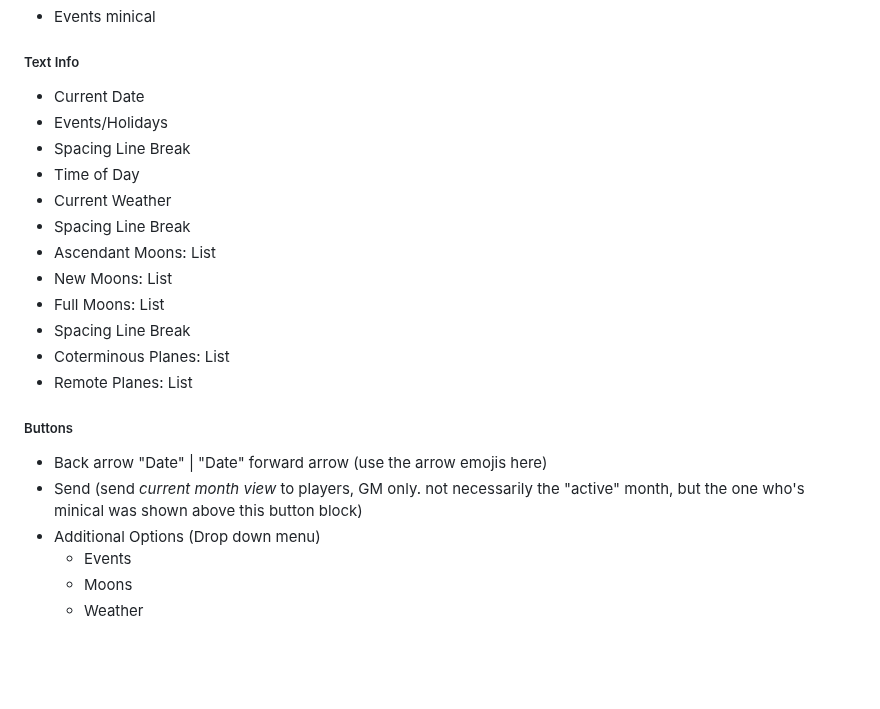
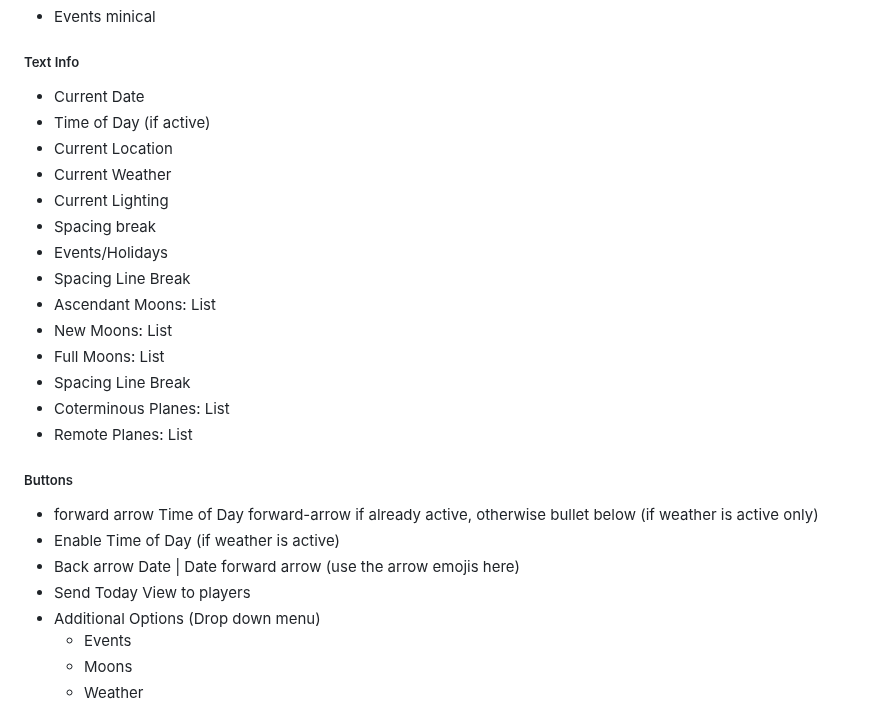
Before and after one commit to MCherry1/calendar, a Markdown page: Design Tasks.md, the part around the change. GitHub-like rendering; blank space fills up the shorter version.

Commit message:
vault backup: 2026-03-17 17:26:39

```diff
--- a/Design Tasks.md
+++ b/Design Tasks.md
@@ -97,10 +97,12 @@ Aside from !cal, each these is the default entry point to their subsystem. ALL o
 * Events minical
 ##### Text Info
 * Current Date
+* Time of Day (if active)
+* Current Location
+* Current Weather
+* Current Lighting
+* Spacing break
 * Events/Holidays
-* Spacing Line Break
-* Time of Day
-* Current Weather
 * Spacing Line Break
 * Ascendant Moons: List
 * New Moons: List
@@ -109,8 +111,10 @@ Aside from !cal, each these is the default entry point to their subsystem. ALL o
 * Coterminous Planes: List
 * Remote Planes: List
 ##### Buttons
-* Back arrow "Date" | "Date" forward arrow (use the arrow emojis here)
-* Send (send *current month view* to players, GM only. not necessarily the "active" month, but the one who's minical was shown above this button block)
+* forward arrow Time of Day forward-arrow if already active, otherwise bullet below (if weather is active only)
+* Enable Time of Day (if weather is active)
+* Back arrow Date | Date forward arrow (use the arrow emojis here)
+* Send Today View to players
 * Additional Options (Drop down menu)
 	* Events
 	* Moons
```
